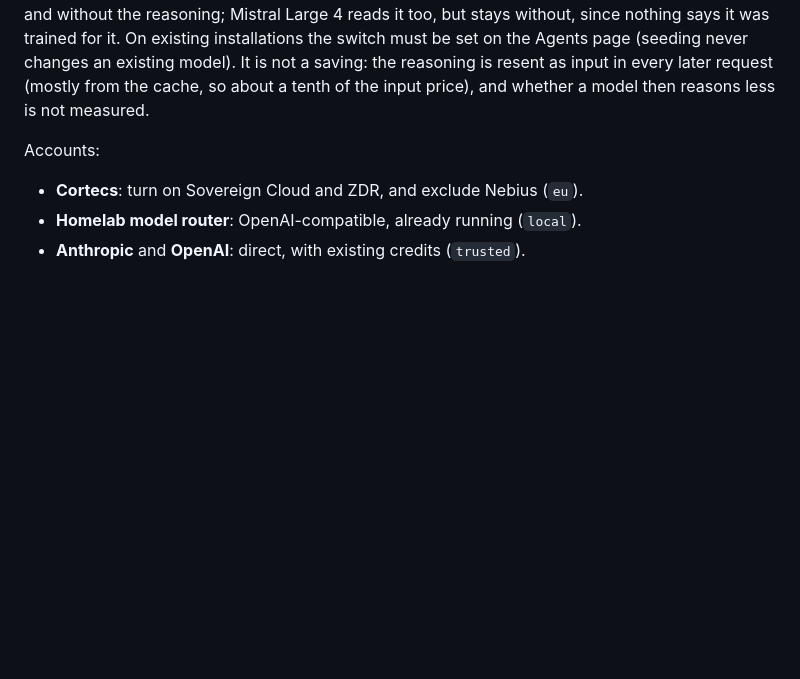
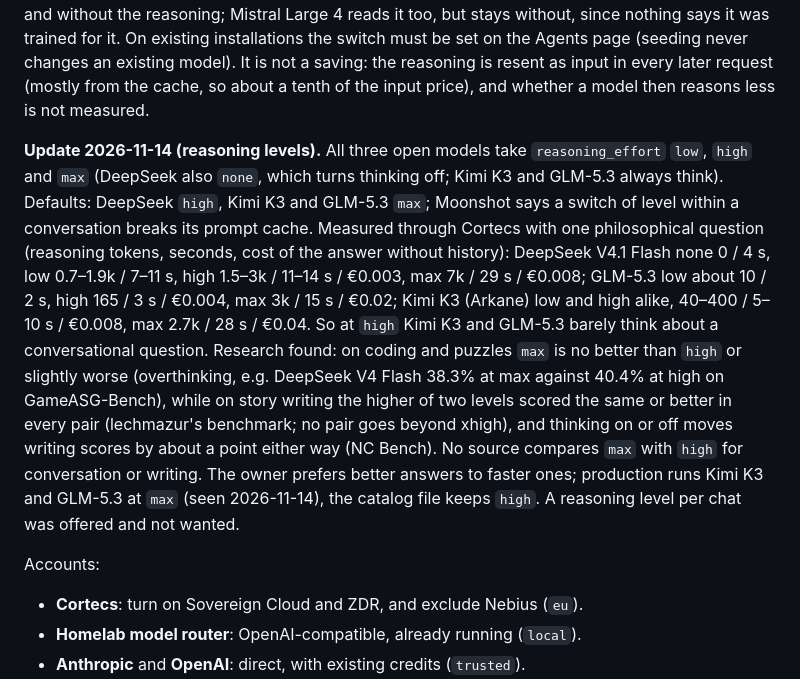
Before and after one commit to Knaeckebrothero/Advanced-LLM-Chat, a Markdown page: docs/model_provider_strategy.md, the part around the change. Drawn GitHub-style; blank space fills up the shorter version.

```diff
--- a/docs/model_provider_strategy.md
+++ b/docs/model_provider_strategy.md
@@ -66,6 +66,8 @@ The smoke test passed with and without passback.
 **Update 2026-11-13 (cache prices).** Input the provider reads from its cache costs less (Cortecs' `cache_read_cost`, € per M tokens): DeepSeek V4.1 Flash 0.005, DeepSeek V4 Pro 0.449, Mistral Large 4 0.071, GLM-5.3 0.138. Kimi K3 shows none there only because one of its hosts (Nebius) has none: each host has its own price and cache (`/v1/models/kimi-k3?extended=true`: Arkane 0.269, Sference 0.404, Tensorix 0.673). Each request goes to one host, so the cache only hits when the next one lands on the same host: in the dev database Kimi K3 answers with tools had 40% of their input cached on average (0 to 69%), DeepSeek V4.1 Flash 71%. Kimi K3 is therefore pinned to Arkane (cache reads 0.269, 90% hits, the fastest), with Tensorix if Arkane fails, through its `extra_body` (`allowed_providers`, `provider_order: "custom"`; request settings need Allow overwrite in the Cortecs console). The cost of an answer is now what Cortecs reports with each response (`usage.cost`), so it is exact whichever host served it. Claude reads its cache at $0.20 (Opus 5.5), $0.10 (Sonnet 5.5) and $0.01 (Haiku 5.5). The catalog keeps these as `cached_input_price_per_mtok` (`docs/model_catalog_api.md`, "Cost of an answer").
 
 **Update 2026-11-14 (reasoning passed back).** DeepSeek V4.1 Flash, DeepSeek V4 Pro and GLM-5.3 now get their reasoning back like Kimi K3 (`reasoning_passback`), and all four get it back in later turns too, also of answers without tools (`docs/model_catalog_api.md`, "Tool calls of earlier answers"). DeepSeek wants it back whenever a request carries tools, Kimi K3 is trained with it ("Preserved Thinking"), and Z.ai recommends it for GLM (`clear_thinking: false`; Cortecs' hosts read it without that setting). Measured per host with the prompt tokens of the same history with and without the reasoning; Mistral Large 4 reads it too, but stays without, since nothing says it was trained for it. On existing installations the switch must be set on the Agents page (seeding never changes an existing model). It is not a saving: the reasoning is resent as input in every later request (mostly from the cache, so about a tenth of the input price), and whether a model then reasons less is not measured.
+
+**Update 2026-11-14 (reasoning levels).** All three open models take `reasoning_effort` `low`, `high` and `max` (DeepSeek also `none`, which turns thinking off; Kimi K3 and GLM-5.3 always think). Defaults: DeepSeek `high`, Kimi K3 and GLM-5.3 `max`; Moonshot says a switch of level within a conversation breaks its prompt cache. Measured through Cortecs with one philosophical question (reasoning tokens, seconds, cost of the answer without history): DeepSeek V4.1 Flash none 0 / 4 s, low 0.7–1.9k / 7–11 s, high 1.5–3k / 11–14 s / €0.003, max 7k / 29 s / €0.008; GLM-5.3 low about 10 / 2 s, high 165 / 3 s / €0.004, max 3k / 15 s / €0.02; Kimi K3 (Arkane) low and high alike, 40–400 / 5–10 s / €0.008, max 2.7k / 28 s / €0.04. So at `high` Kimi K3 and GLM-5.3 barely think about a conversational question. Research found: on coding and puzzles `max` is no better than `high` or slightly worse (overthinking, e.g. DeepSeek V4 Flash 38.3% at max against 40.4% at high on GameASG-Bench), while on story writing the higher of two levels scored the same or better in every pair (lechmazur's benchmark; no pair goes beyond xhigh), and thinking on or off moves writing scores by about a point either way (NC Bench). No source compares `max` with `high` for conversation or writing. The owner prefers better answers to faster ones; production runs Kimi K3 and GLM-5.3 at `max` (seen 2026-11-14), the catalog file keeps `high`. A reasoning level per chat was offered and not wanted.
 
 Accounts:
 
```
Also changed, not shown: docs/generalization_refactor.md (+3 -1 lines).
